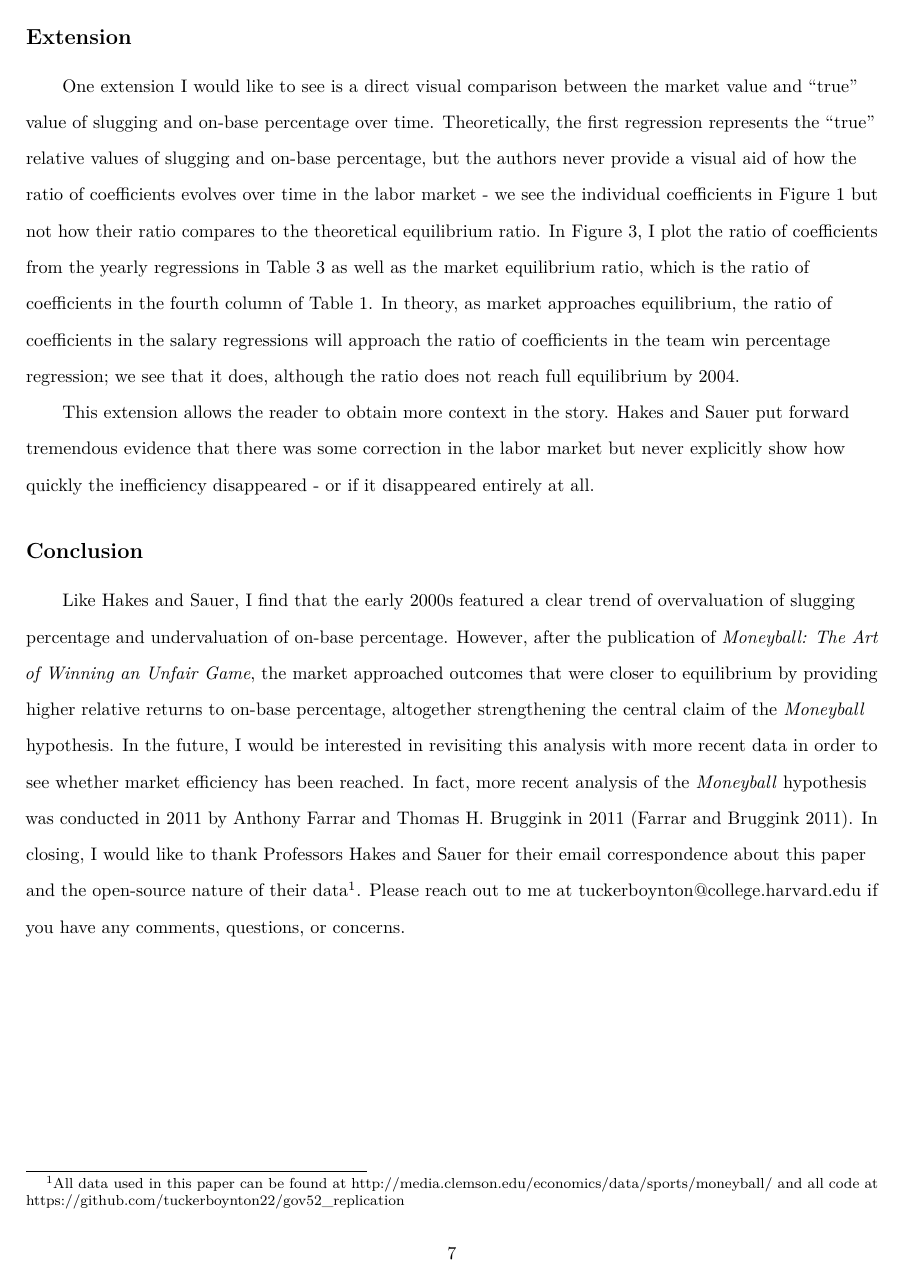
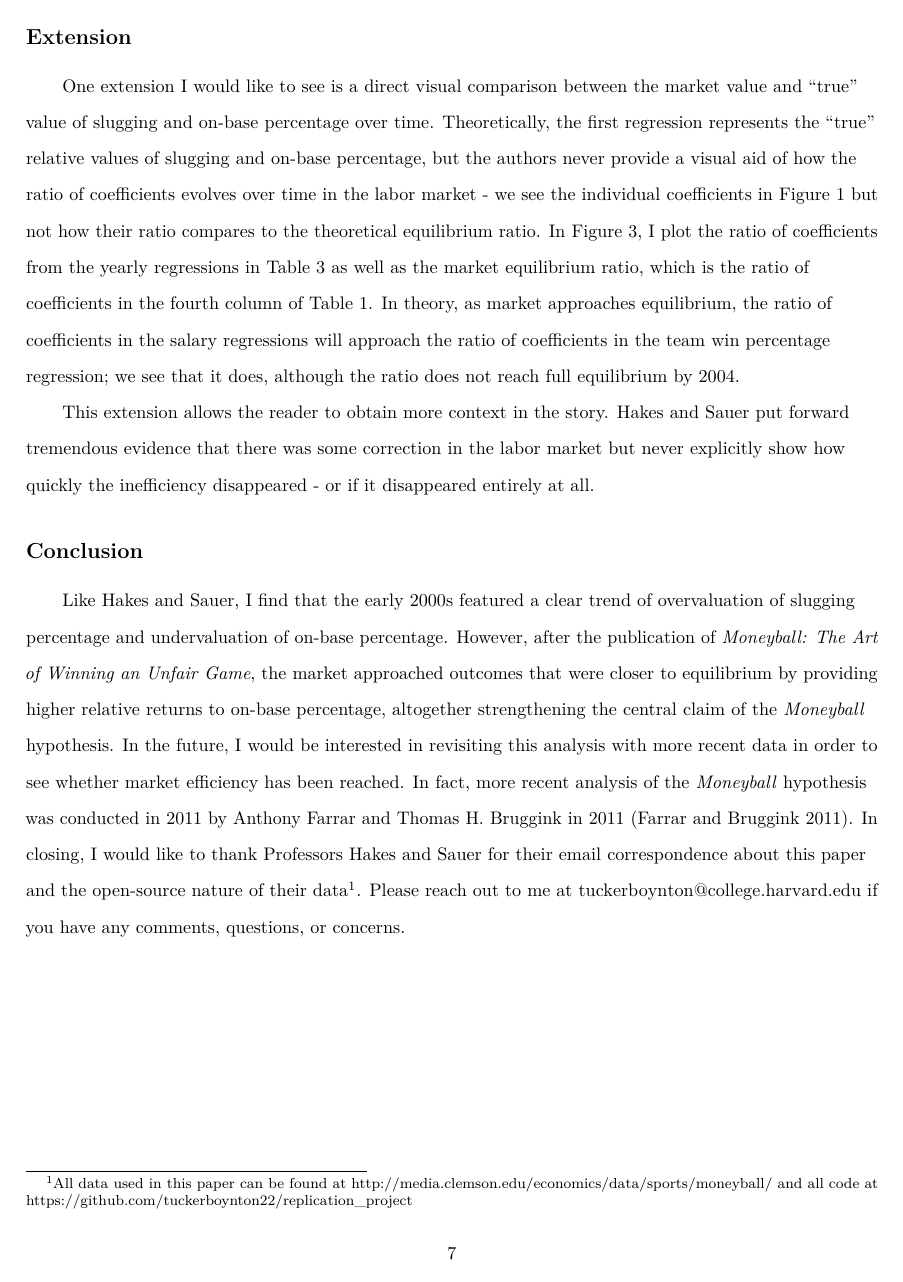
Before and after one commit to tuckerboynton22/replication_project, an R Markdown document (scripts/replication.Rmd): page 7 of 8. Rendered offline with R 4.5, knitr and Pandoc, then LaTeX, with nearby package versions; code that draws random numbers runs with fixed seeds of ours; some code elsewhere in the file could not run offline.

Commit message:
Add proper link

```diff
--- a/scripts/replication.Rmd
+++ b/scripts/replication.Rmd
@@ -359,7 +359,7 @@ coef_ratios %>%
 |       This extension allows the reader to obtain more context in the story. Hakes and Sauer put forward tremendous evidence that there was some correction in the labor market but never explicitly show how quickly the inefficiency disappeared - or if it disappeared entirely at all.
 
 ## Conclusion
-|       Like Hakes and Sauer, I find that the early 2000s featured a clear trend of overvaluation of slugging percentage and undervaluation of on-base percentage. However, after the publication of *Moneyball: The Art of Winning an Unfair Game*, the market approached outcomes that were closer to equilibrium by providing higher relative returns to on-base percentage, altogether strengthening the central claim of the *Moneyball* hypothesis. In the future, I would be interested in revisiting this analysis with more recent data in order to see whether market efficiency has been reached. In fact, more recent analysis of the *Moneyball* hypothesis was conducted in 2011 by Anthony Farrar and Thomas H. Bruggink in 2011 [@farrar_new_2011]. In closing, I would like to thank Professors Hakes and Sauer for their email correspondence about this paper and the open-source nature of their data^[All data used in this paper can be found at http://media.clemson.edu/economics/data/sports/moneyball/ and all code at https://github.com/tuckerboynton22/gov52_replication]. Please reach out to me at [tuckerboynton\@college.harvard.edu](mailto:tuckerboynton\@college.harvard.edu) if you have any comments, questions, or concerns.
+|       Like Hakes and Sauer, I find that the early 2000s featured a clear trend of overvaluation of slugging percentage and undervaluation of on-base percentage. However, after the publication of *Moneyball: The Art of Winning an Unfair Game*, the market approached outcomes that were closer to equilibrium by providing higher relative returns to on-base percentage, altogether strengthening the central claim of the *Moneyball* hypothesis. In the future, I would be interested in revisiting this analysis with more recent data in order to see whether market efficiency has been reached. In fact, more recent analysis of the *Moneyball* hypothesis was conducted in 2011 by Anthony Farrar and Thomas H. Bruggink in 2011 [@farrar_new_2011]. In closing, I would like to thank Professors Hakes and Sauer for their email correspondence about this paper and the open-source nature of their data^[All data used in this paper can be found at http://media.clemson.edu/economics/data/sports/moneyball/ and all code at https://github.com/tuckerboynton22/replication_project]. Please reach out to me at [tuckerboynton\@college.harvard.edu](mailto:tuckerboynton\@college.harvard.edu) if you have any comments, questions, or concerns.
 
 \newpage
 
```
Also changed, not shown: replication.pdf (deleted), scripts/replication.pdf (added).
